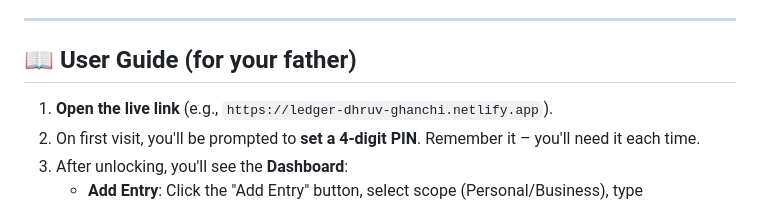
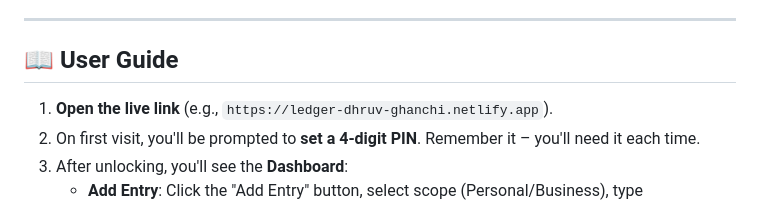
Before and after one commit to Dhruv-Ghanchi/Ledger-Finance-Tracker, a Markdown page: README.md, the part around the change. Drawn GitHub-style.

```diff
--- a/README.md
+++ b/README.md
@@ -165,7 +165,7 @@ The app will open at `http://localhost:3000`.
 
 ---
 
-## 📖 User Guide (for your father)
+## 📖 User Guide
 
 1. **Open the live link** (e.g., `https://ledger-dhruv-ghanchi.netlify.app`).
 2. On first visit, you'll be prompted to **set a 4‑digit PIN**. Remember it – you'll need it each time.
```
